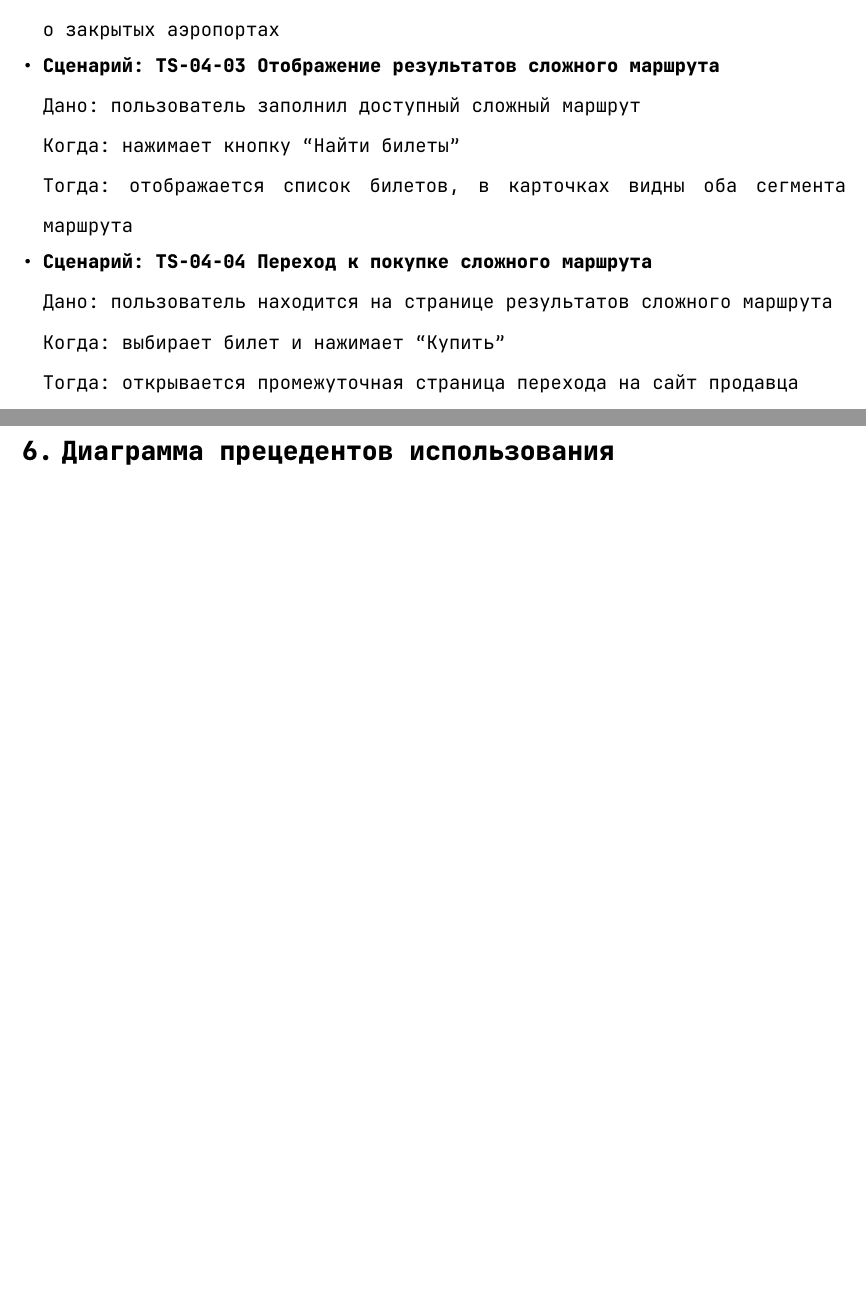
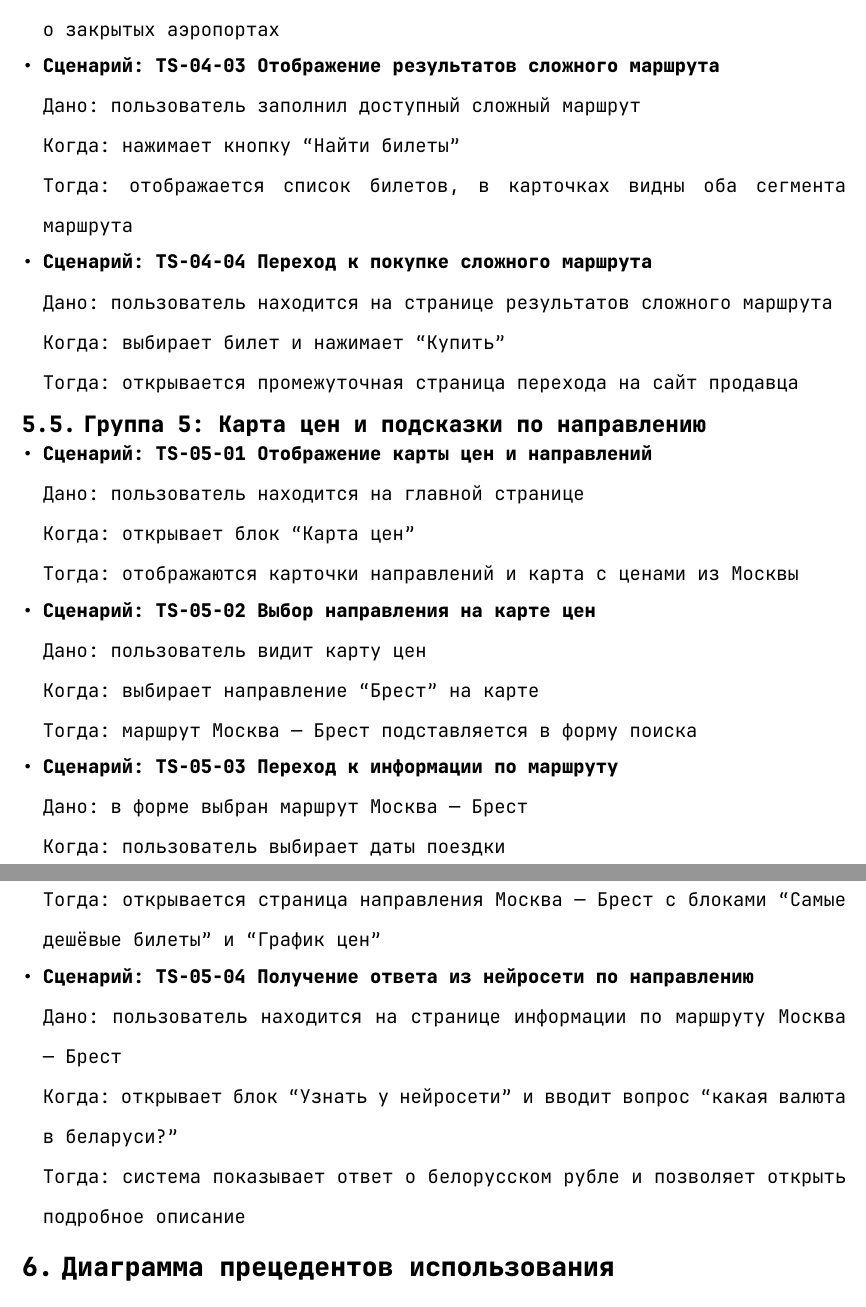
Before and after one commit to mip3x/itmo-labs, a Typst document (third-year/software-testing/lab3/project/report/report.typ): two parts of pages 11 and 12 of 12 before the commit and two parts of pages 13 and 14 of 14 after it, joined at a grey line, cut so that both start at the same text, the shorter picture padded with empty space. Compiled offline with Typst 0.15.

Commit message:
feat: use-case5 done

```diff
--- a/third-year/software-testing/lab3/project/report/report.typ
+++ b/third-year/software-testing/lab3/project/report/report.typ
@@ -245,3 +245,6 @@
   [A1.3], [Система], [Показывает предупреждение о закрытых аэропортах], [Пользователь видит причину отсутствия результатов],
 )
 
+== UC-05: Подбор направления на карте цен
+
+#table(
@@ -248,3 +269,14 @@
+  [1], [Пользователь], [Открывает блок "Карта цен"], [Отображаются карточки направлений и карта цен],
+  [2], [Система], [Показывает на карте направления с ценами из Москвы], [Пользователь видит доступные направления и минимальные цены],
+  [3], [Пользователь], [Выбирает направление "Брест" на карте цен], [Маршрут Москва — Брест подставляется в форму поиска],
+  [4], [Пользователь], [Выбирает даты поездки], [Открывается страница направления Москва — Брест],
+  [5], [Система], [Показывает информацию по маршруту Москва — Брест], [Пользователь видит блоки "Самые дешёвые билеты", "График цен", "Расписание прямых рейсов", "Отели и апарты" и  "Узнать у нейросети"],
+  [6], [Пользователь], [Открывает блок "Узнать у нейросети"], [Отображается форма вопроса по выбранному направлению],
+  [7], [Пользователь], [Вводит вопрос "какая валюта в беларуси?"], [Вопрос отправлен нейросети],
+  [8], [Система], [Формирует ответ], [Пользователь видит краткий ответ о валюте Беларуси],
+  [9], [Пользователь], [Открывает подробный ответ], [Отображается расширенное описание валюты],
+)
+
 = Чек-лист тестового покрытия
 
 #table(
@@ -274,6 +306,12 @@
     - TS-04-02: Обработка маршрута без результатов
     - TS-04-03: Отображение результатов сложного маршрута
     - TS-04-04: Переход к покупке сложного маршрута
+  ], [Запланировано],
+  [UC-05 Карта цен], [
+    - TS-05-01: Отображение карты цен и направлений
+    - TS-05-02: Выбор направления на карте цен
+    - TS-05-03: Переход к информации по маршруту
+    - TS-05-04: Получение ответа из нейросети по направлению
   ], [Запланировано],
 )
 
@@ -362,6 +400,28 @@
   Когда: выбирает билет и нажимает "Купить" \
   Тогда: открывается промежуточная страница перехода на сайт продавца
 
+== Группа 5: Карта цен и подсказки по направлению
+
+- *Сценарий: TS-05-01 Отображение карты цен и направлений* \
+  Дано: пользователь находится на главной странице \
+  Когда: открывает блок "Карта цен" \
+  Тогда: отображаются карточки направлений и карта с ценами из Москвы
+
+- *Сценарий: TS-05-02 Выбор направления на карте цен* \
+  Дано: пользователь видит карту цен \
+  Когда: выбирает направление "Брест" на карте \
+  Тогда: маршрут Москва — Брест подставляется в форму поиска
+
+- *Сценарий: TS-05-03 Переход к информации по маршруту* \
+  Дано: в форме выбран маршрут Москва — Брест \
+  Когда: пользователь выбирает даты поездки \
+  Тогда: открывается страница направления Москва — Брест с блоками "Самые дешёвые билеты" и "График цен"
+
+- *Сценарий: TS-05-04 Получение ответа из нейросети по направлению* \
+  Дано: пользователь находится на странице информации по маршруту Москва — Брест \
+  Когда: открывает блок "Узнать у нейросети" и вводит вопрос "какая валюта в беларуси?" \
+  Тогда: система показывает ответ о белорусском рубле и позволяет открыть подробное описание
+
 = Диаграмма прецедентов использования
 
 
```
Also changed, not shown: third-year/software-testing/lab3/project/report/report.typ (18 more changed lines).
